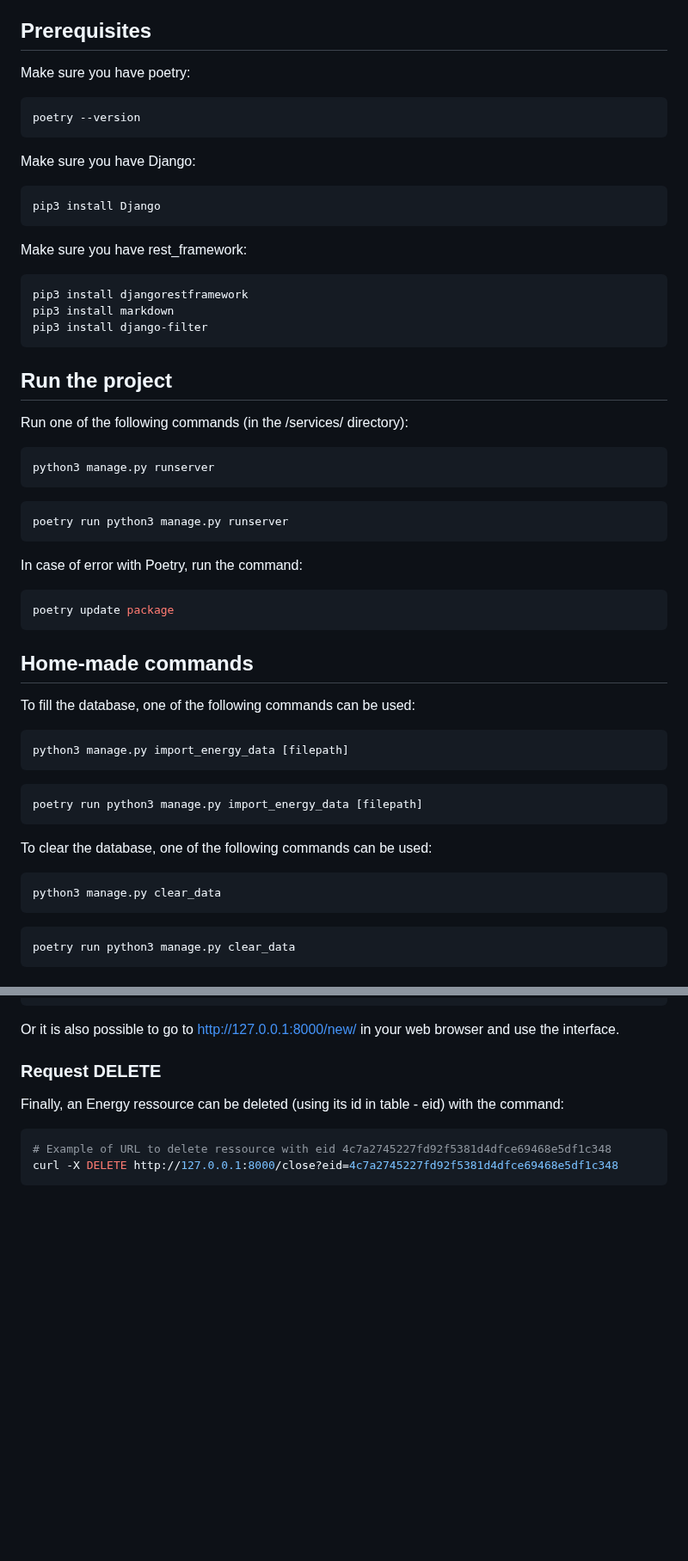
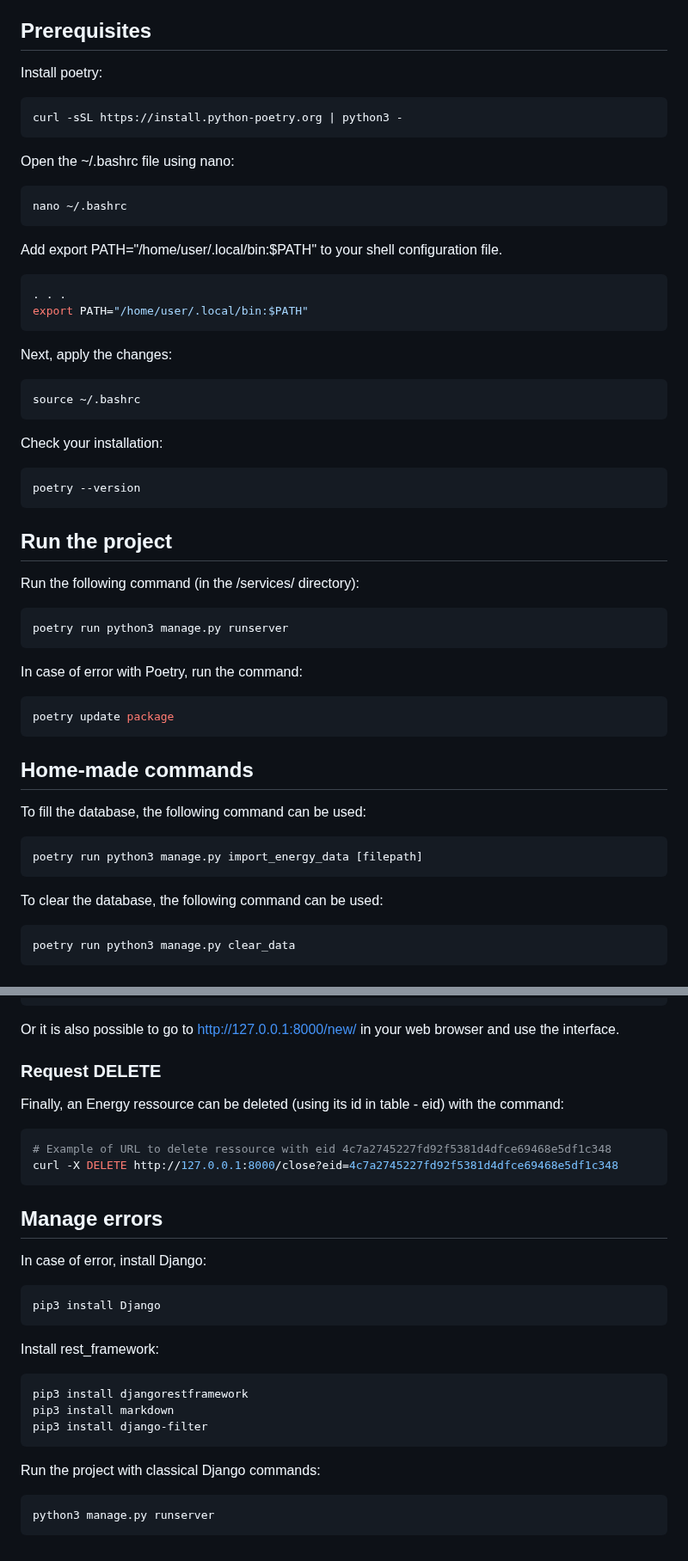
Before and after one commit to kkf017/EnergyResource, a Markdown page: README.md, 2 parts joined by grey strips. Shown at 86% size. GitHub-like rendering; blank space fills up the shorter version.

````diff
--- a/README.md
+++ b/README.md
@@ -3,28 +3,32 @@
 This app is an example of Django app (back-end) to manage Energy resources.
 
 ## Prerequisites
-Make sure you have poetry:
+Install poetry:
+```python
+curl -sSL https://install.python-poetry.org | python3 -
+```
+
+Open the ~/.bashrc file using nano:
+```shell
+nano ~/.bashrc
+```
+Add export PATH="/home/user/.local/bin:$PATH" to your shell configuration file.
+```shell
+. . .
+export PATH="/home/user/.local/bin:$PATH"
+```
+Next, apply the changes:
+```shell
+source ~/.bashrc
+```
+
+Check your installation:
 ```python
 poetry --version
 ```
 
-Make sure you have Django:
-```python
-pip3 install Django
-```
-
-Make sure you have rest_framework:
-```python
-pip3 install djangorestframework
-pip3 install markdown
-pip3 install django-filter
-```
-
 ## Run the project
-Run one of the following commands (in the /services/ directory):
-```python
-python3 manage.py runserver
-```
+Run the following command (in the /services/ directory):
 ```python
 poetry run python3 manage.py runserver
 ```
@@ -34,18 +38,12 @@ poetry update package
 ```
 
 ## Home-made commands
-To fill the database, one of the following commands can be used:
-```python
-python3 manage.py import_energy_data [filepath]
-```
+To fill the database, the following command can be used:
 ```python
 poetry run python3 manage.py import_energy_data [filepath]
 ```
 
-To clear the database, one of the following commands can be used:
-```python
-python3 manage.py clear_data
-```
+To clear the database, the following command can be used:
 ```python
 poetry run python3 manage.py clear_data
 ```
@@ -103,3 +101,24 @@ Finally, an Energy ressource can be deleted (using its id in table - eid) with t
 # Example of URL to delete ressource with eid 4c7a2745227fd92f5381d4dfce69468e5df1c348
 curl -X DELETE http://127.0.0.1:8000/close?eid=4c7a2745227fd92f5381d4dfce69468e5df1c348
 ```
+
+
+
+## Manage errors
+
+In case of error, install Django:
+```python
+pip3 install Django
+```
+
+Install rest_framework:
+```python
+pip3 install djangorestframework
+pip3 install markdown
+pip3 install django-filter
+```
+
+Run the project with classical Django commands:
+```python
+python3 manage.py runserver
+```
````
